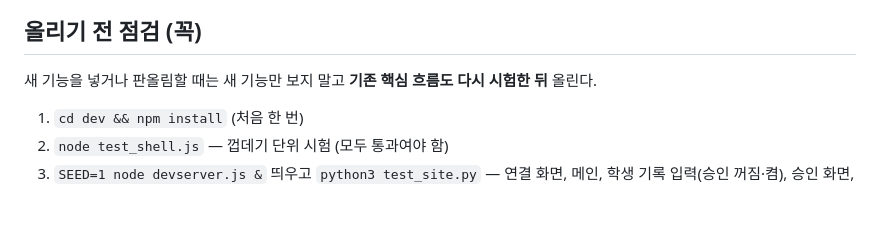
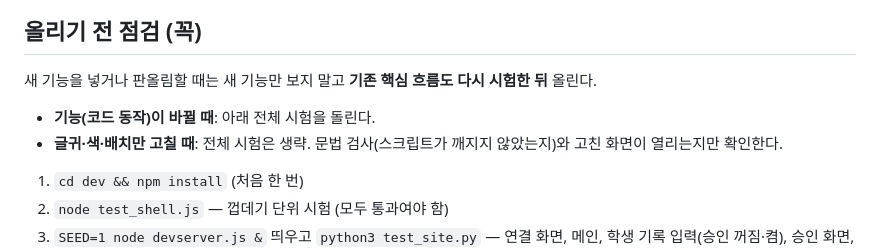
Before and after one commit to MusicalPE/jumprope, a Markdown page: dev/HANDOFF.md, the part around the change. Rendered like a GitHub page; blank space fills up the shorter version.

Commit message:
올리기 전 점검: 기능이 바뀔 때만 전체 시험, 글귀·디자인 수정은 문법 검사와 화면 확인만
Co-Authored-By: Claude Fable 5.2 <noreply@anthropic.com>
Claude-Session: https://claude.ai/code/session_01AgCmpLpbzLfpx6hsfkwK9C

```diff
--- a/dev/HANDOFF.md
+++ b/dev/HANDOFF.md
@@ -90,6 +90,9 @@ python3 test_site.py                              # playwright 전체 흐름 시
 
 새 기능을 넣거나 판올림할 때는 새 기능만 보지 말고 **기존 핵심 흐름도 다시 시험한 뒤** 올린다.
 
+- **기능(코드 동작)이 바뀔 때**: 아래 전체 시험을 돌린다.
+- **글귀·색·배치만 고칠 때**: 전체 시험은 생략. 문법 검사(스크립트가 깨지지 않았는지)와 고친 화면이 열리는지만 확인한다.
+
 1. `cd dev && npm install` (처음 한 번)
 2. `node test_shell.js` — 껍데기 단위 시험 (모두 통과여야 함)
 3. `SEED=1 node devserver.js &` 띄우고 `python3 test_site.py` — 연결 화면, 메인, 학생 기록 입력(승인 꺼짐·켬), 승인 화면, 관리자 탭, 학생 등록, 테마, 판정기 저장까지. 마지막 줄 `JS 에러: 없음` 확인
```
